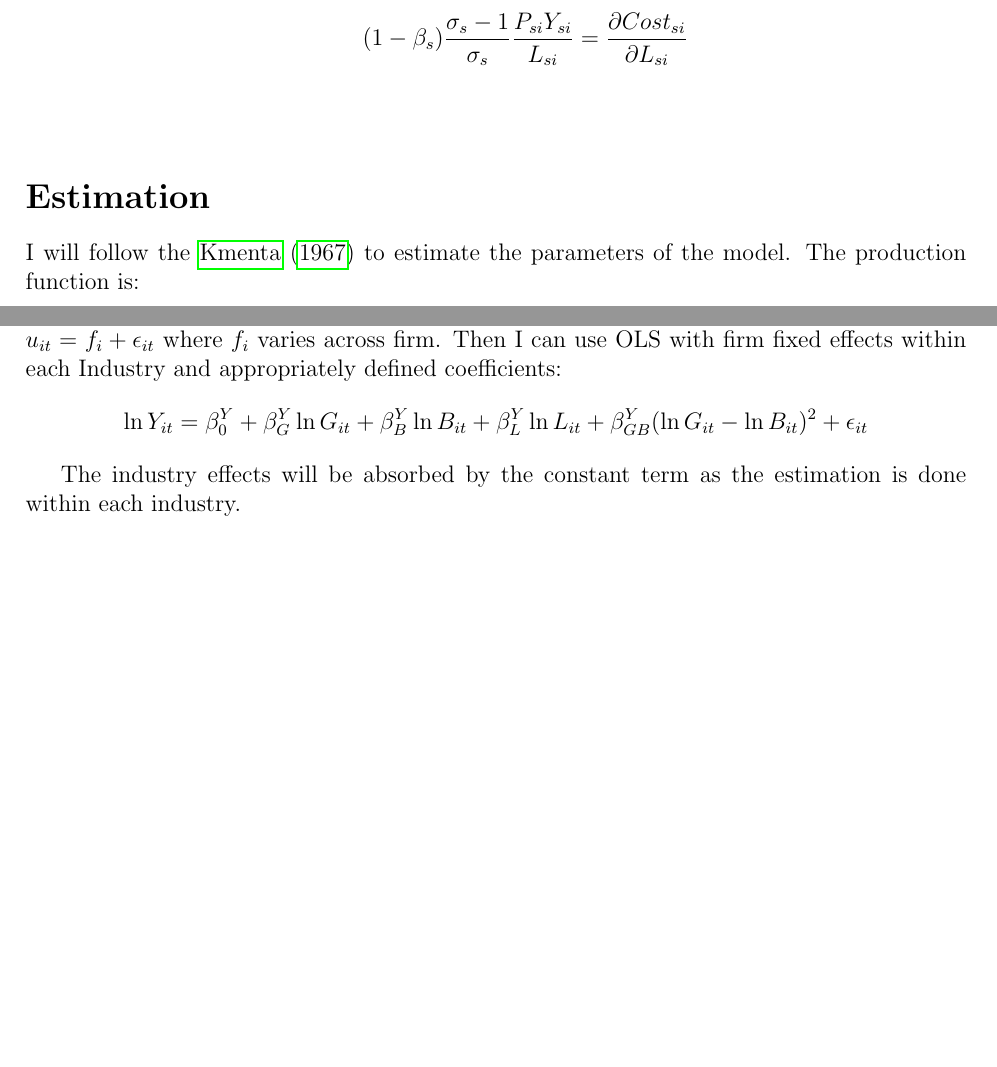
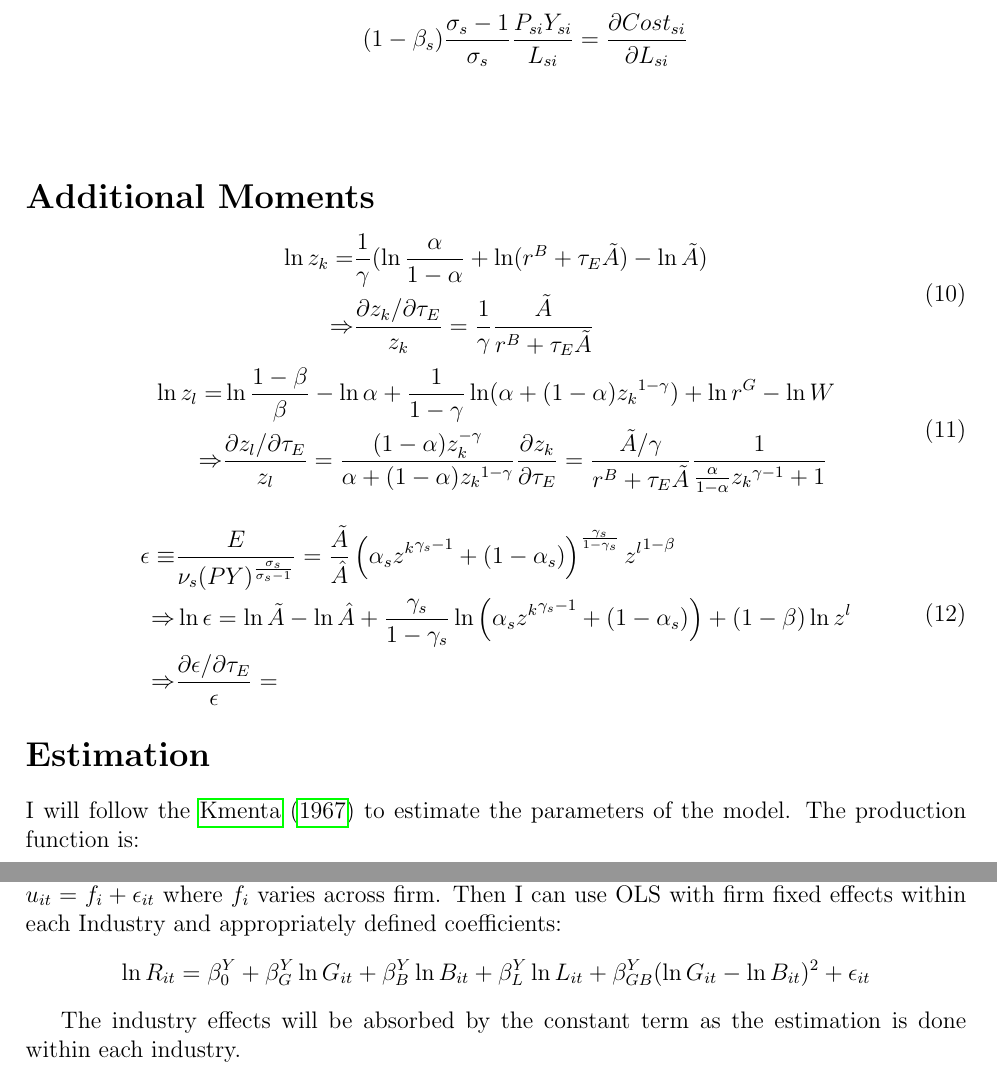
Before and after one commit to mortezaaghajanzadeh/Resource-Reallocation, a LaTeX paper (doc/proposal/Reallocation_Cost_of_Carbon_Policies_model_simple.tex, which reads doc/proposal/section/estimation_appendix.tex): two parts of pages 3 and 4 of 11 before the commit and two parts of pages 3 and 4 of 12 after it, joined at a grey line, cut so that both start at the same text, the shorter picture padded with empty space. Compiled offline with pdfLaTeX.

Commit message:
update moment estimates

```diff
--- a/doc/proposal/Reallocation_Cost_of_Carbon_Policies_model_simple.tex
+++ b/doc/proposal/Reallocation_Cost_of_Carbon_Policies_model_simple.tex
@@ -101,7 +101,33 @@ We need to find an expression for the technologies ($\hat{A}_{si}$ and $\tilde{A
     \item The marginal nominal product of each input should be equal to the marginal cost of that for the maximizing firm (see appendix \ref{Ap:wedges} for proof).
 	\input{model_elements/wedges.tex}
 \end{itemize}
+\section*{Additional Moments}
 
+\begin{equation}
+    \begin{split}
+        \ln z_k =& \frac{1}{\gamma} (
+        \ln \frac{\alpha}{1-\alpha} + \ln ({r^B + \tau_E\tilde{A}}) - \ln {\tilde{A}} )\\
+        \Rightarrow & \frac{\partial z_k/\partial \tau_E }{z_k} = \frac{1}{\gamma} \frac{\tilde{A}}{r^B + \tau_E\tilde{A}}\\
+    \end{split}
+\end{equation}
+\begin{equation}
+    \begin{split}
+        \ln z_l =& \ln \frac{1-\beta}{\beta} - \ln {\alpha} + \frac{1}{1-\gamma} \ln (\alpha + (1-\alpha) {{z_k}}^{1-\gamma}) + \ln r^G - \ln W\\
+        \Rightarrow & \frac{\partial z_l/\partial \tau_E }{z_l} =  \frac{(1-\alpha)z_k^{-\gamma}}{\alpha + (1-\alpha) {{z_k}}^{1-\gamma}}\frac{\partial z_k}{\partial \tau_E} = \frac{\tilde{A}/\gamma}{r^B + \tau_E\tilde{A}}\frac{1}{\frac{\alpha}{1-\alpha}{{z_k}}^{\gamma-1} + 1}
+    \end{split}
+\end{equation}
+
+\begin{equation}
+    \begin{split}
+        \epsilon \equiv& \frac{E}{\nu_{s}(PY)^{\frac{\sigma_s}{\sigma_s - 1}}}  = \frac{\tilde{A}}{\hat{A}}\left(
+            \alpha_s {{z^k}}^{\gamma_s - 1} + (1-\alpha_s)
+        \right) ^ {\frac{\gamma_s}{1-\gamma_s}} {{z^l}}^{1 - \beta} \\
+        \Rightarrow & \ln \epsilon = \ln \tilde{A} - \ln \hat{A} + \frac{\gamma_s}{1-\gamma_s} \ln \left(
+            \alpha_s {{z^k}}^{\gamma_s - 1} + (1-\alpha_s)
+        \right) + (1-\beta) \ln {{z^l}}\\
+        \Rightarrow & \frac{\partial \epsilon/\partial \tau_E}{\epsilon} =
+    \end{split}
+\end{equation}
 
 \section*{Estimation}
 \input{section/estimation_appendix.tex}
--- a/doc/proposal/section/estimation_appendix.tex
+++ b/doc/proposal/section/estimation_appendix.tex
@@ -47,7 +47,7 @@ The first-order approximation of the production function is:
 
 To estimate this approximation, I assume that the error term can be decomposed as $u_{it} = f_i + \epsilon_{it}$ where $f_i$ varies across firm. Then I can use OLS with firm fixed effects  within each Industry and appropriately defined coefficients:
 \begin{gather*}
-    \ln Y_{it} = \beta_0^Y + \beta_G^Y \ln G_{it} + \beta_B^Y \ln B_{it} + \beta_L^Y \ln L_{it} + \beta_{GB}^Y (\ln G_{it} - \ln B_{it})^2 + \epsilon_{it}
+    \ln R_{it} = \beta_0^Y + \beta_G^Y \ln G_{it} + \beta_B^Y \ln B_{it} + \beta_L^Y \ln L_{it} + \beta_{GB}^Y (\ln G_{it} - \ln B_{it})^2 + \epsilon_{it}
 \end{gather*}
 
 The industry effects will be absorbed by the constant term as the estimation is done within each industry.
```
Also changed, not shown: doc/proposal/Reallocation_Cost_of_Carbon_Policies_model_simple.pdf, doc/proposal/section/estimation_appendix.tex (2 more changed lines), 1 other file.
